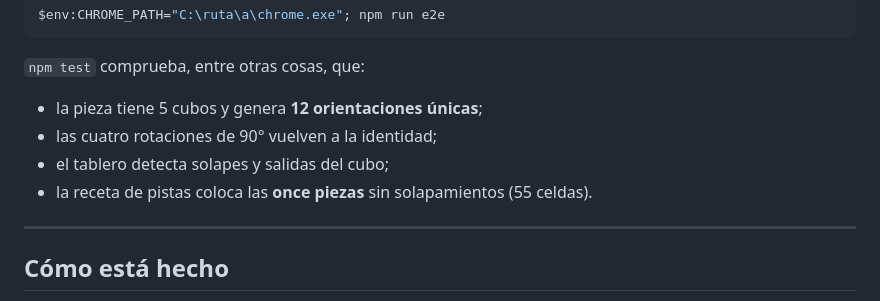
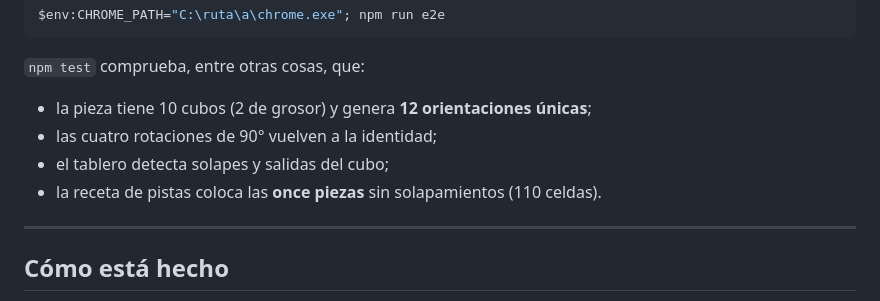
Before and after one commit to josue27/MariposaPuzzle, a Markdown page: README.md, the part around one of its changes. Drawn GitHub-style.

```diff
--- a/README.md
+++ b/README.md
@@ -105,10 +105,10 @@ $env:CHROME_PATH="C:\ruta\a\chrome.exe"; npm run e2e
 
 `npm test` comprueba, entre otras cosas, que:
 
-- la pieza tiene 5 cubos y genera **12 orientaciones únicas**;
+- la pieza tiene 10 cubos (2 de grosor) y genera **12 orientaciones únicas**;
 - las cuatro rotaciones de 90° vuelven a la identidad;
 - el tablero detecta solapes y salidas del cubo;
-- la receta de pistas coloca las **once piezas** sin solapamientos (55 celdas).
+- la receta de pistas coloca las **once piezas** sin solapamientos (110 celdas).
 
 ---
 
```
Also changed, not shown: other parts of README.md (+15 -17 lines), docs/preview-victoria.png, 11 other files.
